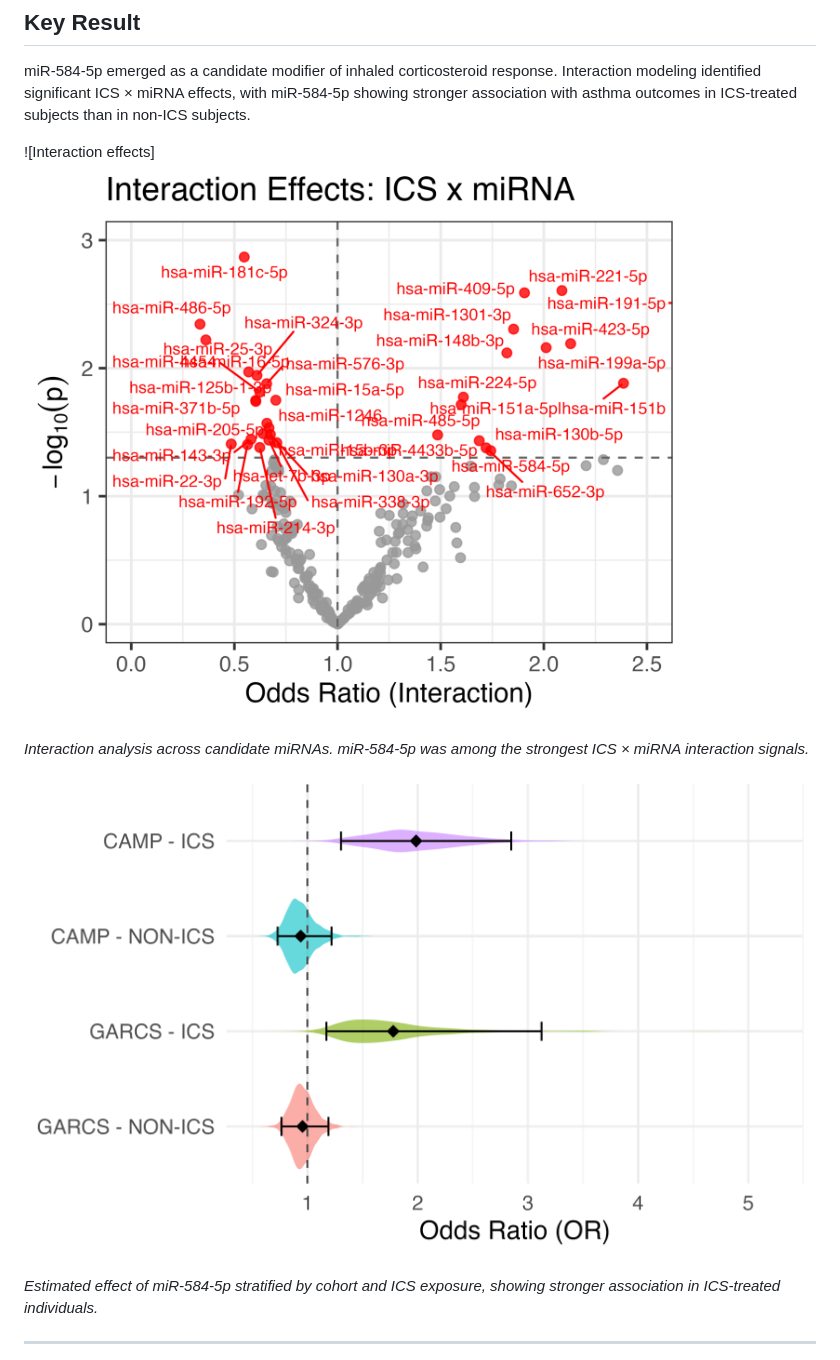
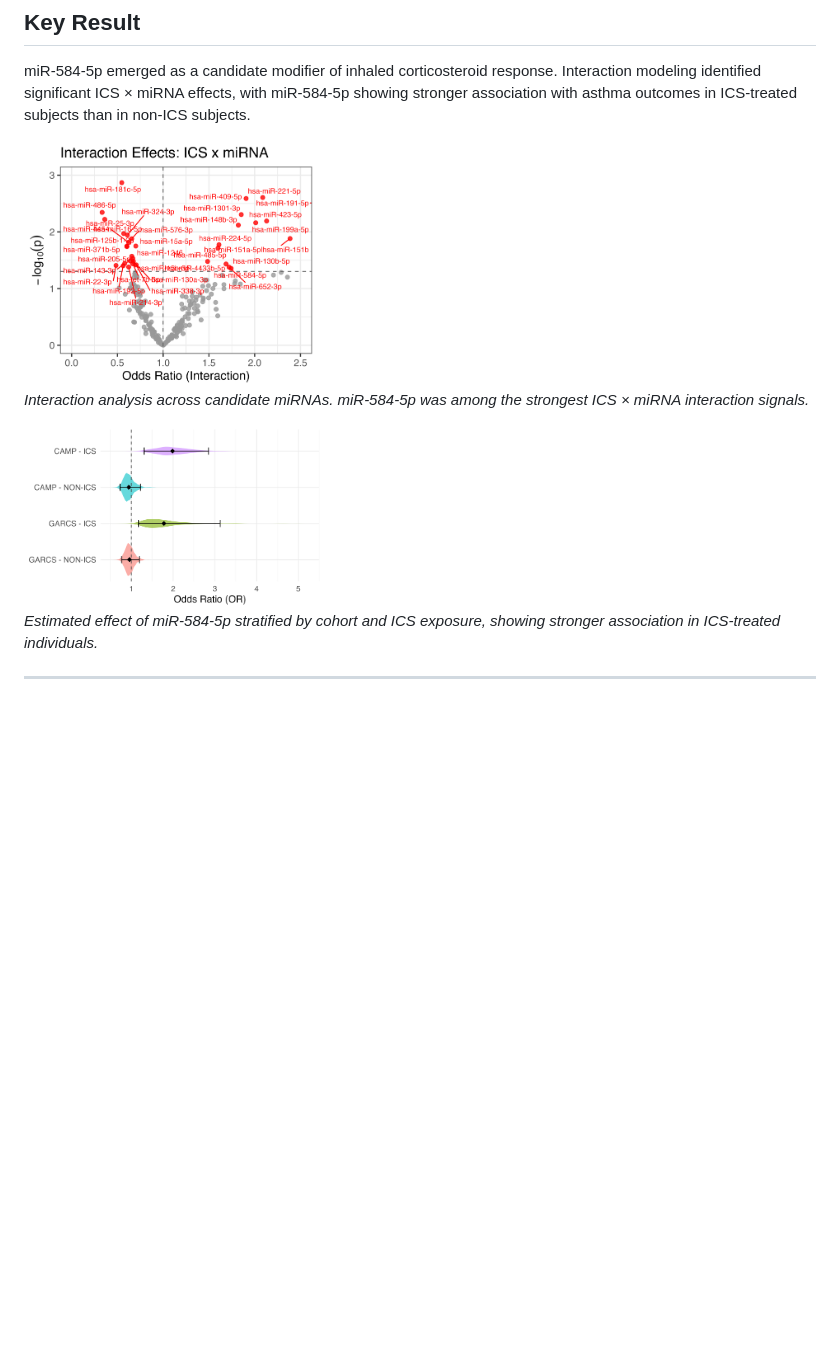
Before and after one commit to shraddhapiparia/miRNA_ics_interaction, a Markdown page: README.md, the part around the change. Drawn GitHub-style; blank space fills up the shorter version.

```diff
--- a/README.md
+++ b/README.md
@@ -145,11 +145,11 @@ Package versions used for the analysis can be reproduced using:
 
 miR-584-5p emerged as a candidate modifier of inhaled corticosteroid response. Interaction modeling identified significant ICS × miRNA effects, with miR-584-5p showing stronger association with asthma outcomes in ICS-treated subjects than in non-ICS subjects.
 
-![Interaction effects]<img src="figures/CAMP_OR_int.png" width="700">
+<img src="figures/CAMP_OR_int.png" width="300">
 
 *Interaction analysis across candidate miRNAs. miR-584-5p was among the strongest ICS × miRNA interaction signals.*
 
-![Cohort-specific interaction effect](figures/MergedORs.png)
+<img src="figures/MergedORs.png" width="300">
 
 *Estimated effect of miR-584-5p stratified by cohort and ICS exposure, showing stronger association in ICS-treated individuals.*
 
```
